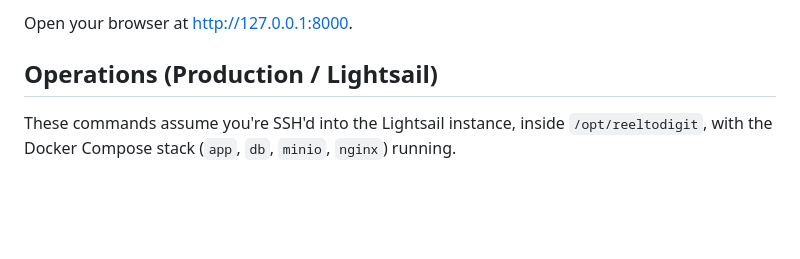
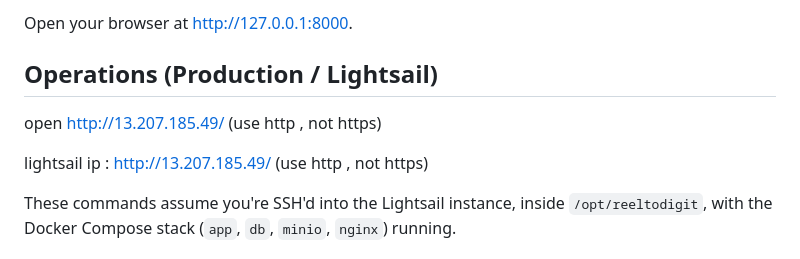
Before and after one commit to krisclive2026/Reel2digit, a Markdown page: README.md, the part around the change. Drawn GitHub-style; blank space fills up the shorter version.

```diff
--- a/README.md
+++ b/README.md
@@ -45,6 +45,12 @@ uvicorn app.main:app --reload --port 8000
 Open your browser at [http://127.0.0.1:8000](http://127.0.0.1:8000).
 
 ## Operations (Production / Lightsail)
+
+
+open http://13.207.185.49/ (use http , not https)
+
+
+lightsail ip : http://13.207.185.49/ (use http , not https)
 
 These commands assume you're SSH'd into the Lightsail instance, inside `/opt/reeltodigit`, with the Docker Compose stack (`app`, `db`, `minio`, `nginx`) running.
 
```
